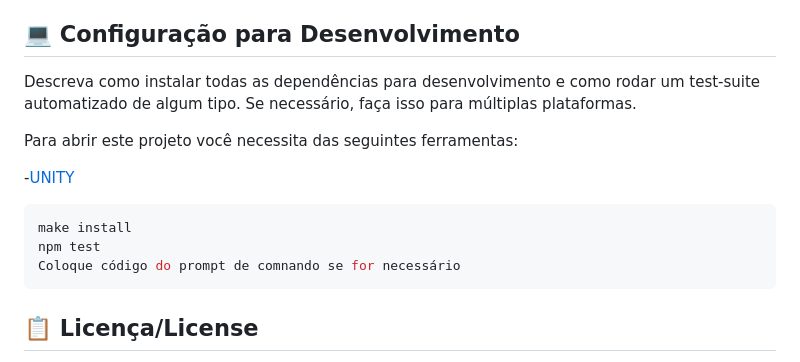
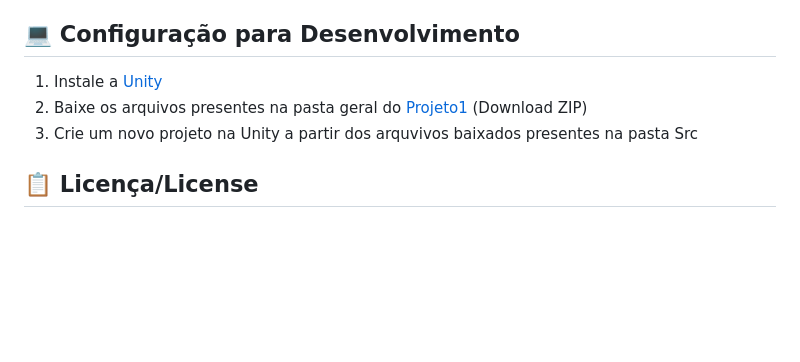
Before and after one commit to 2025-1-MCC1/Projeto1, a Markdown page: README.md, the part around the change. GitHub-like rendering; blank space fills up the shorter version.

````diff
--- a/README.md
+++ b/README.md
@@ -97,17 +97,11 @@ Encontre o index.html na pasta executáveis e execute-o como uma página WEB (at
 
 ## 💻 Configuração para Desenvolvimento
 
-Descreva como instalar todas as dependências para desenvolvimento e como rodar um test-suite automatizado de algum tipo. Se necessário, faça isso para múltiplas plataformas.
-
-Para abrir este projeto você necessita das seguintes ferramentas:
-
--<a href="https://unity.com/pt/download">UNITY</a>
-
-```sh
-make install
-npm test
-Coloque código do prompt de comnando se for necessário
-```
+<ol>
+ <li>Instale a <a href="https://unity.com/pt">Unity</a></li>
+ <li>Baixe os arquivos presentes na pasta geral do <a href="https://github.com/2025-1-MCC1/Projeto1/tree/main/src/Entrega%202">Projeto1</a> (Download ZIP)</li>
+ <li>Crie um novo projeto na Unity a partir dos arquvivos baixados presentes na pasta Src</li>
+</ol>
 
 ## 📋 Licença/License
  <a href="https://github.com/2025-1-MCC1/Projeto1?tab=readme-ov-file">EcoMayor</a> © 2025 by Felipe Mathey, Guilherme Monteiro, Laís Navarro, Raphael Santos e Pedro Costa.</a> is licensed under <a href="https://creativecommons.org/licenses/by/4.0/">CC BY 4.0</a>
````
